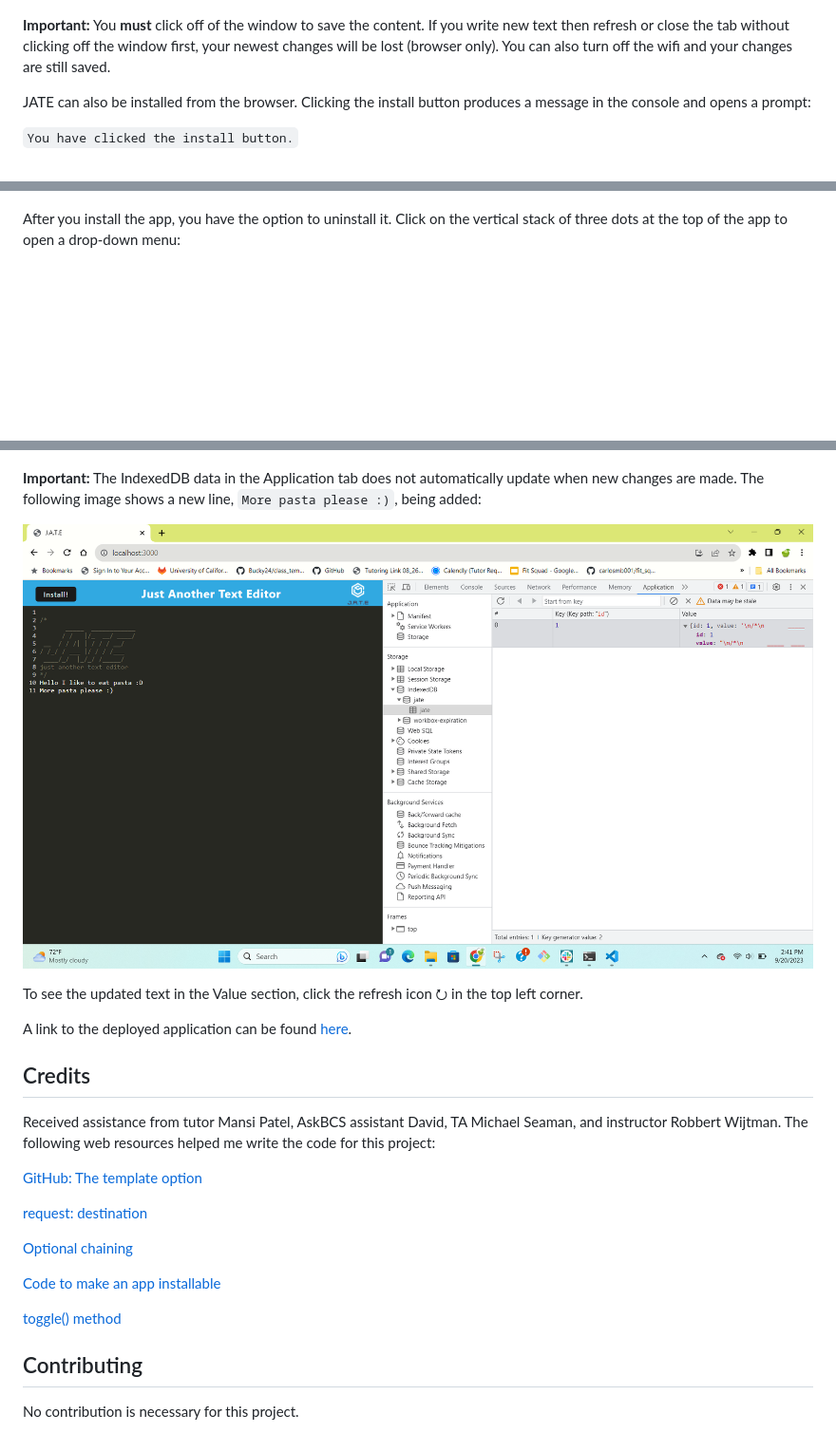
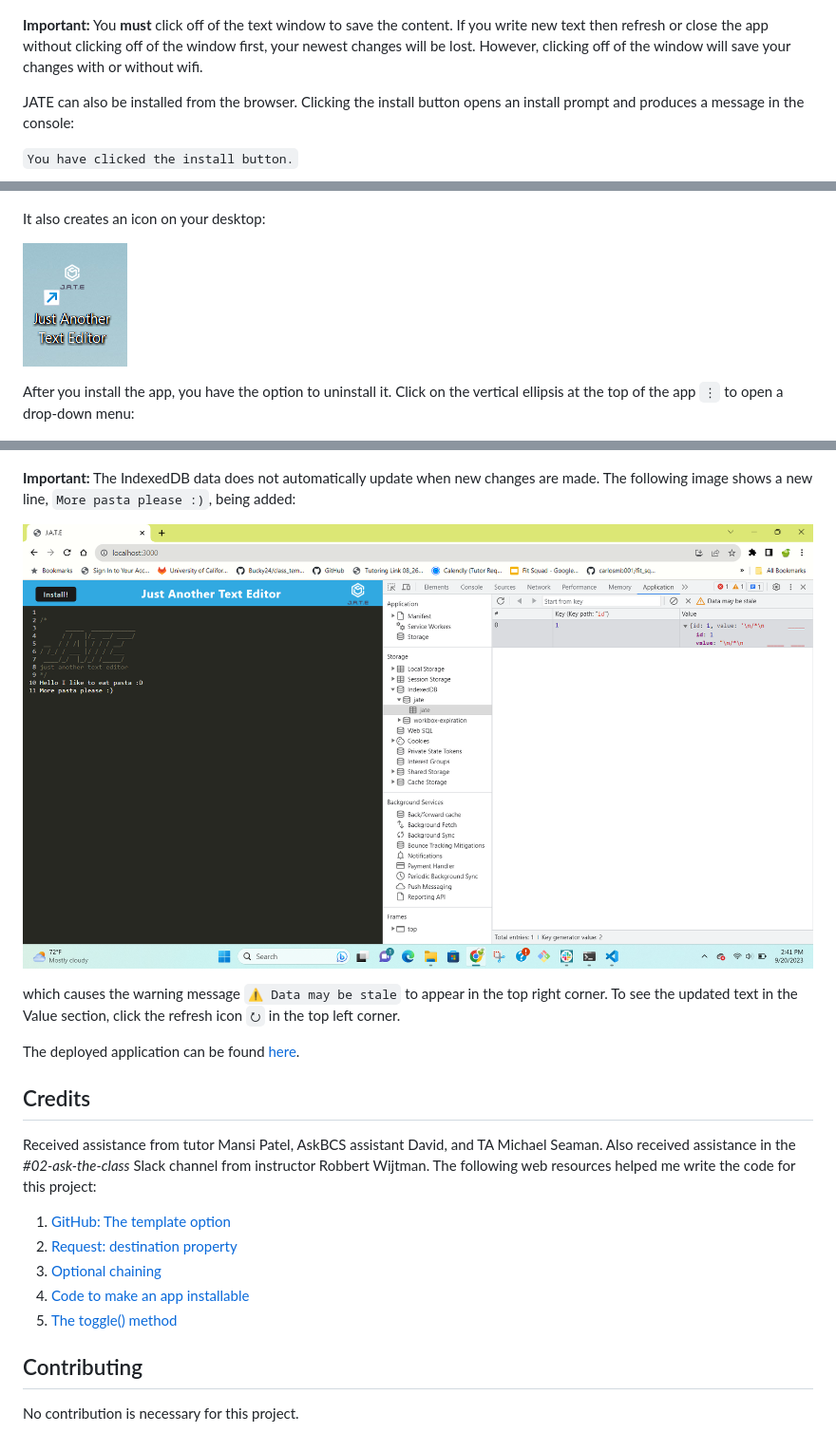
Before and after one commit to GimmeKitties711/challenge_19-progressive_note_taker_with_auto_save, a Markdown page: README.md, 3 parts joined by grey strips. Shown: that part at 95% size. GitHub-like rendering; pictures changed too: Assets/challenge_19-desktop_icon_after_installation.png (added); blank space fills up the shorter version.

```diff
--- a/README.md
+++ b/README.md
@@ -27,9 +27,9 @@ After writing your own text, the new content is saved when you click off the win
 
 ![Editor has lost focus console message](Assets/challenge_19-change_made.png)
 
-**Important:** You **must** click off of the window to save the content. If you write new text then refresh or close the tab without clicking off the window first, your newest changes will be lost (browser only). You can also turn off the wifi and your changes are still saved.
+**Important:** You **must** click off of the text window to save the content. If you write new text then refresh or close the app without clicking off of the window first, your newest changes will be lost. However, clicking off of the window will save your changes with or without wifi.
 
-JATE can also be installed from the browser. Clicking the install button produces a message in the console and opens a prompt:
+JATE can also be installed from the browser. Clicking the install button opens an install prompt and produces a message in the console:
 
 `You have clicked the install button.`
 
@@ -43,7 +43,11 @@ Installing the app closes JATE in the browser and opens it in the app, producing
 
 ![Successful installation and associated console message](Assets/challenge_19-successful_installation_and_console_message.png)
 
-After you install the app, you have the option to uninstall it. Click on the vertical stack of three dots at the top of the app to open a drop-down menu:
+It also creates an icon on your desktop:
+
+![JATE desktop icon](Assets/challenge_19-desktop_icon_after_installation.png)
+
+After you install the app, you have the option to uninstall it. Click on the vertical ellipsis at the top of the app `⋮` to open a drop-down menu:
 
 ![How to uninstall JATE](Assets/challenge_19-how_to_uninstall_jate.png)
 
@@ -68,5 +74,5 @@ The following images show the Application tab of Chrome DevTools:
 **IndexedDB data:**
 ![IndexedDB data](Assets/challenge_19-indexedDB_data.png)
 
-**Important:** The IndexedDB data in the Application tab does not automatically update when new changes are made. The following image shows a new line, `More pasta please :)`, being added:
+**Important:** The IndexedDB data does not automatically update when new changes are made. The following image shows a new line, `More pasta please :)`, being added:
 
@@ -74,20 +80,16 @@ The following images show the Application tab of Chrome DevTools:
 
-To see the updated text in the Value section, click the refresh icon ⭮ in the top left corner.
+which causes the warning message `⚠ Data may be stale` to appear in the top right corner. To see the updated text in the Value section, click the refresh icon `⭮` in the top left corner.
 
-A link to the deployed application can be found [here](https://progressive-note-taking-app-eb6bc28e4725.herokuapp.com/).
+The deployed application can be found [here](https://progressive-note-taking-app-eb6bc28e4725.herokuapp.com/).
 
 ## Credits
-Received assistance from tutor Mansi Patel, AskBCS assistant David, TA Michael Seaman, and instructor Robbert Wijtman. The following web resources helped me write the code for this project:
+Received assistance from tutor Mansi Patel, AskBCS assistant David, and TA Michael Seaman. Also received assistance in the *#02-ask-the-class* Slack channel from instructor Robbert Wijtman. The following web resources helped me write the code for this project:
 
-[GitHub: The template option](https://github.com/jantimon/html-webpack-plugin/blob/main/docs/template-option.md)
-
-[request: destination](https://developer.mozilla.org/en-US/docs/Web/API/Request/destination)
-
-[Optional chaining](https://developer.mozilla.org/en-US/docs/Web/JavaScript/Reference/Operators/Optional_chaining)
-
-[Code to make an app installable](https://web.dev/codelab-make-installable/)
-
-[toggle() method](https://developer.mozilla.org/en-US/docs/Web/API/DOMTokenList/toggle)
+1. [GitHub: The template option](https://github.com/jantimon/html-webpack-plugin/blob/main/docs/template-option.md)
+2. [Request: destination property](https://developer.mozilla.org/en-US/docs/Web/API/Request/destination)
+3. [Optional chaining](https://developer.mozilla.org/en-US/docs/Web/JavaScript/Reference/Operators/Optional_chaining)
+4. [Code to make an app installable](https://web.dev/codelab-make-installable/)
+5. [The toggle() method](https://developer.mozilla.org/en-US/docs/Web/API/DOMTokenList/toggle)
 
 ## Contributing
 No contribution is necessary for this project.
```
Also changed, not shown: other parts of README.md (+10 -8 lines).
